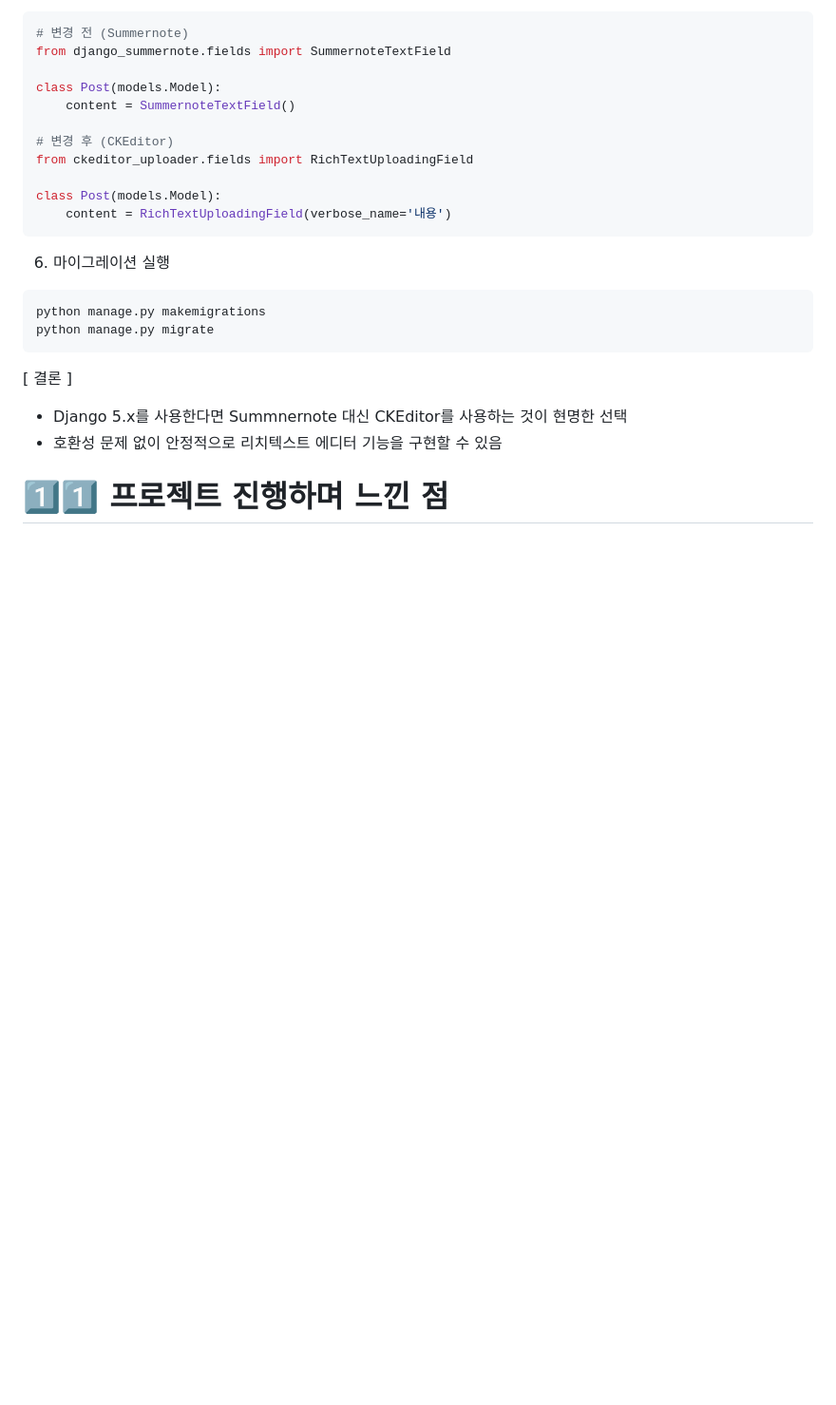
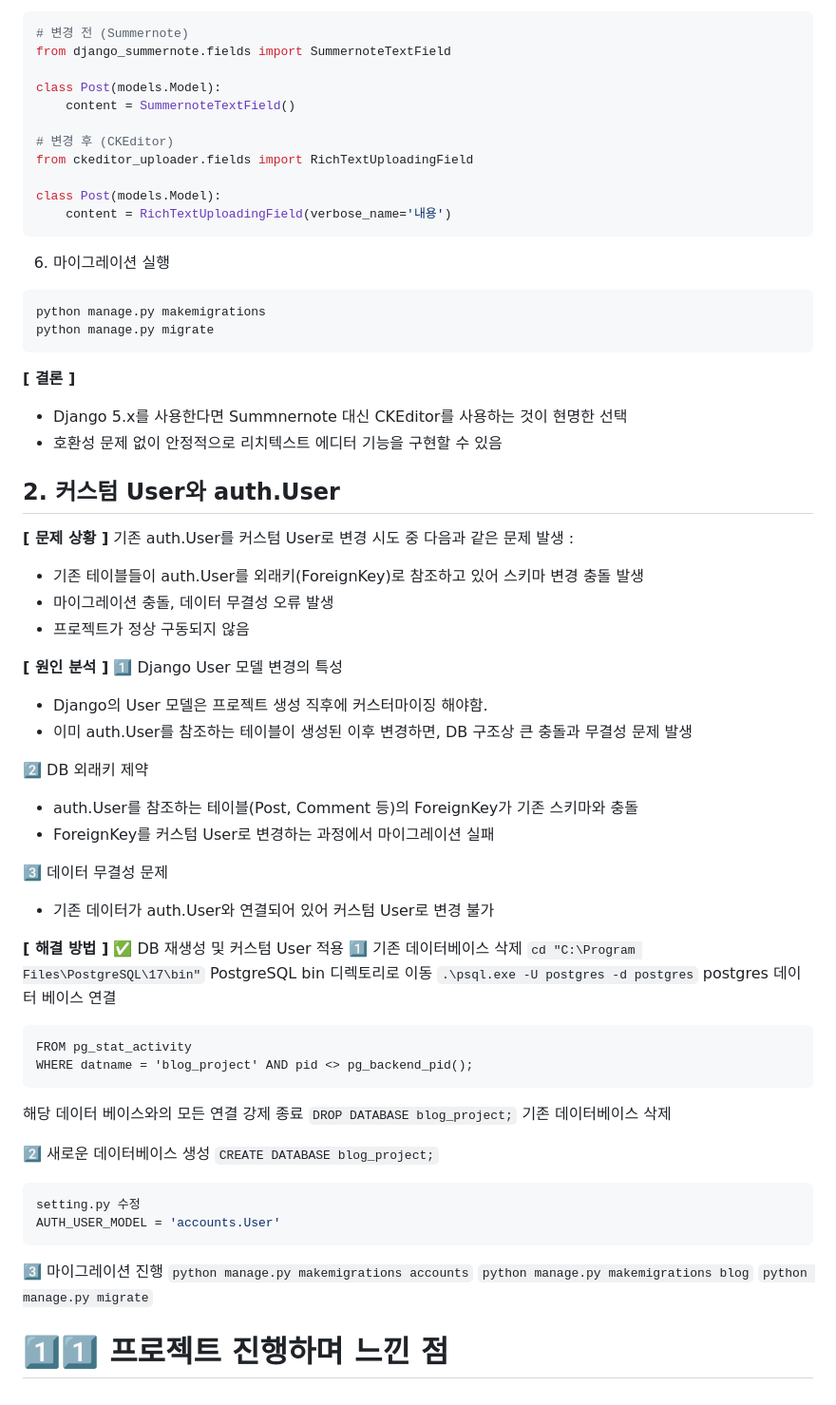
Before and after one commit to kgy2610/RhythmTag, a Markdown page: README.md, the part around one of its changes. Shown at 95% size. Drawn GitHub-style; blank space fills up the shorter version.

````diff
--- a/README.md
+++ b/README.md
@@ -176,8 +177,54 @@ python manage.py makemigrations
 python manage.py migrate
 ```
 
-[ 결론 ]
+**[ 결론 ]**
 - Django 5.x를 사용한다면 Summnernote 대신 CKEditor를 사용하는 것이 현명한 선택
 - 호환성 문제 없이 안정적으로 리치텍스트 에디터 기능을 구현할 수 있음
 
+## 2. 커스텀 User와 auth.User
+**[ 문제 상황 ]**
+기존 auth.User를 커스텀 User로 변경 시도 중 다음과 같은 문제 발생 :
+- 기존 테이블들이 auth.User를 외래키(ForeignKey)로 참조하고 있어 스키마 변경 충돌 발생
+- 마이그레이션 충돌, 데이터 무결성 오류 발생
+- 프로젝트가 정상 구동되지 않음
+
+**[ 원인 분석 ]**
+1️⃣ Django User 모델 변경의 특성
+- Django의 User 모델은 프로젝트 생성 직후에 커스터마이징 해야함.
+- 이미 auth.User를 참조하는 테이블이 생성된 이후 변경하면, DB 구조상 큰 충돌과 무결성 문제 발생
+
+2️⃣ DB 외래키 제약
+- auth.User를 참조하는 테이블(Post, Comment 등)의 ForeignKey가 기존 스키마와 충돌
+- ForeignKey를 커스텀 User로 변경하는 과정에서 마이그레이션 실패
+
+3️⃣ 데이터 무결성 문제
+- 기존 데이터가 auth.User와 연결되어 있어 커스텀 User로 변경 불가
+
+**[ 해결 방법 ]**
+✅ DB 재생성 및 커스텀 User 적용
+1️⃣ 기존 데이터베이스 삭제
+``cd "C:\Program Files\PostgreSQL\17\bin"``
+PostgreSQL bin 디렉토리로 이동
+``.\psql.exe -U postgres -d postgres``
+postgres 데이터 베이스 연결
+```SELECT pg_terminate_backend(pid)
+FROM pg_stat_activity
+WHERE datname = 'blog_project' AND pid <> pg_backend_pid();
+```
+해당 데이터 베이스와의 모든 연결 강제 종료
+``DROP DATABASE blog_project;``
+기존 데이터베이스 삭제
+
+2️⃣ 새로운 데이터베이스 생성
+``CREATE DATABASE blog_project;``
+```python
+setting.py 수정
+AUTH_USER_MODEL = 'accounts.User'
+```
+3️⃣ 마이그레이션 진행
+``python manage.py makemigrations accounts``
+``python manage.py makemigrations blog``
+``python manage.py migrate``
+
+
 # 1️⃣1️⃣ 프로젝트 진행하며 느낀 점
````
Also changed, not shown: other parts of README.md (+5 -4 lines).
